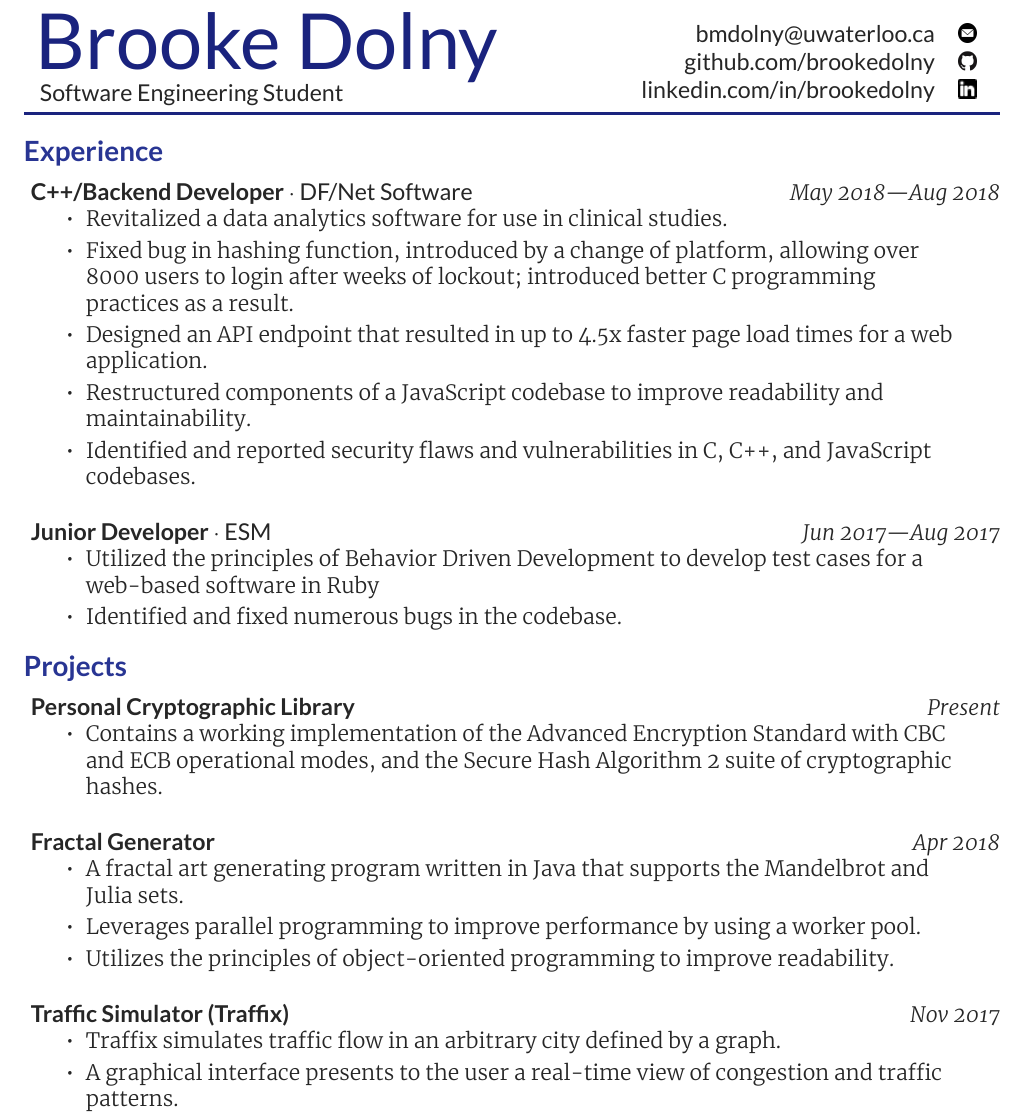
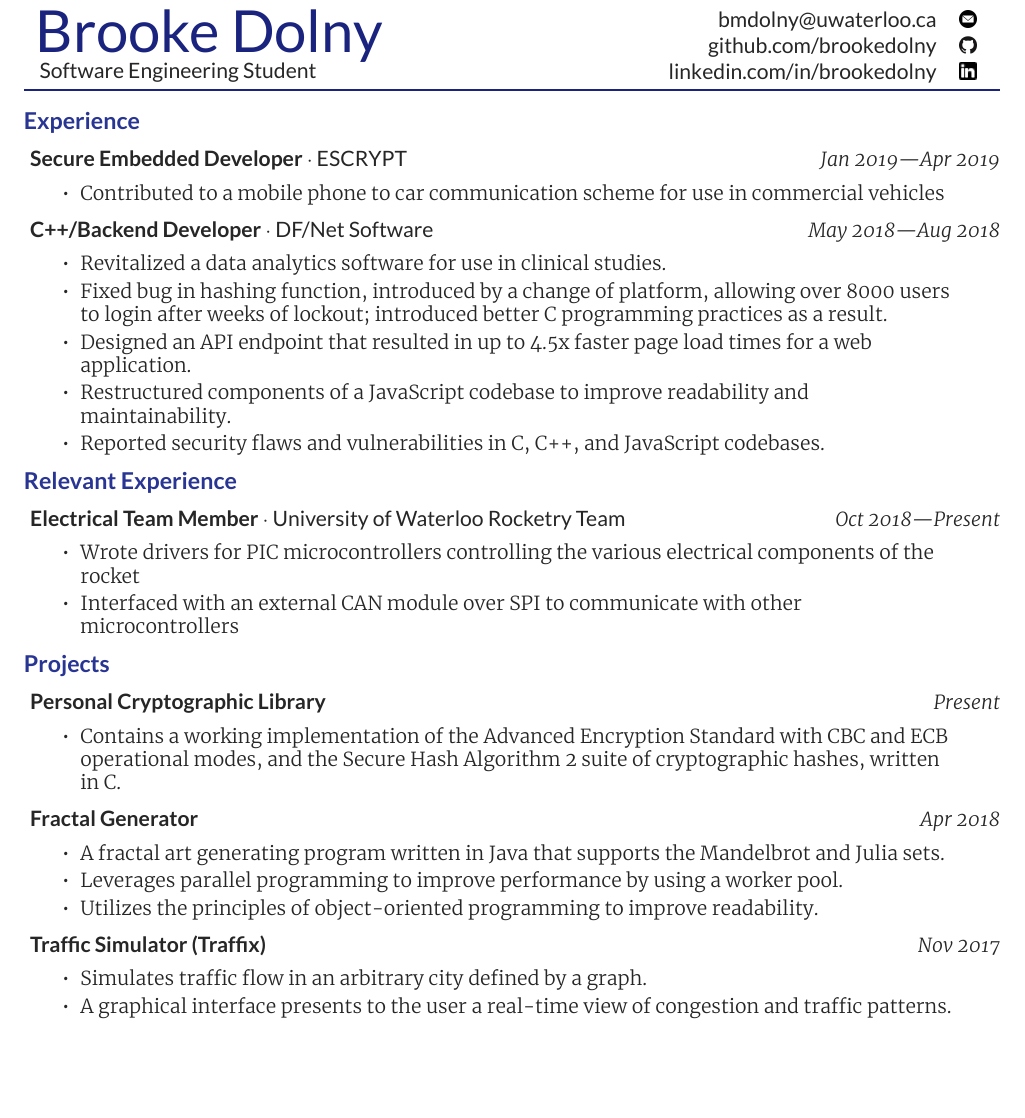
Before and after one commit to brookedolny/Resume, a LaTeX CV (resume.tex): part of the page, cut so that both start at the same text, the shorter picture padded with empty space. The pictures show the PDF file resume.pdf that the author committed with the source.

Commit message:
Finally fixed the spacing issues
This was driving me INSANE for a full four months and I finally got it
sheesh

```diff
--- a/resume.tex
+++ b/resume.tex
@@ -122,9 +121,16 @@
 % WORK EXPERIENCE
 \section*{Experience}
 
+\entryGeneral{Secure Embedded Developer}{ESCRYPT}{Jan 2019---Apr 2019}{
+    \begin{itemize}
+        \item {
+            Contributed to a mobile phone to car communication scheme for use in commercial vehicles
+         }
+    \end{itemize}
+}
+
 \entryGeneral{C++/Backend Developer}{DF/Net Software}{May 2018---Aug 2018}{
   \begin{itemize}
-    \itemsep 0.25em
     \item{
       Revitalized a data analytics software for use in clinical studies.
     }
@@ -134,32 +140,32 @@
       better C programming practices as a result.
     }
     \item{
-      Designed an API endpoint that resulted in up to 4.5x faster page load
-      times for a web application.
+      Designed an API endpoint that resulted in up to 4.5x faster page load times for a web application.
     }
     \item{
-      Restructured components of a JavaScript codebase to improve readability
-      and maintainability.
+      Restructured components of a JavaScript codebase to improve readability and maintainability.
     }
     \item{
-      Identified and reported security flaws and vulnerabilities in C, C++, and
-      JavaScript codebases.
+      Reported security flaws and vulnerabilities in C, C++, and JavaScript codebases.
     }
   \end{itemize}
 }
 
-\entryGeneral{Junior Developer}{ESM}{Jun 2017---Aug 2017}{
-  \begin{itemize}
-    \itemsep 0.25em
-    \item{
-      Utilized the principles of Behavior Driven Development to develop test
-      cases for a web-based software in Ruby
-    }
-    \item{Identified and fixed numerous bugs in the codebase.}
-  \end{itemize}
+%%% Extracurriculars
+\section*{Relevant Experience}
+
+\entryGeneral{Electrical Team Member}{University of Waterloo Rocketry Team}{Oct 2018---Present}{
+    \begin{itemize}
+        \item{
+            Wrote drivers for PIC microcontrollers controlling the various
+            electrical components of the rocket
+        }
+        \item{
+            Interfaced with an external CAN module over SPI to communicate with other microcontrollers
+        }
+    \end{itemize}
 }
-%
-\vspace{-1.0em}
+
 %
 % ******************************************************************************
 % ******************************************************************************
@@ -168,18 +174,16 @@
 
 \entrySimple{Personal Cryptographic Library}{Present}{
   \begin{itemize}
-    \itemsep 0.25em
     \item{
       Contains a working implementation of the Advanced Encryption Standard
       with CBC and ECB operational modes, and the Secure Hash Algorithm 2
-      suite of cryptographic hashes.
+      suite of cryptographic hashes, written in C.
     }
   \end{itemize}
 }
 
 \entrySimple{Fractal Generator}{Apr 2018}{
   \begin{itemize}
-    \itemsep 0.25em
     \item{
         A fractal art generating program written in Java that supports the
         Mandelbrot and Julia sets.
@@ -195,9 +199,8 @@
 
 \entrySimple{Traffic Simulator (Traffix)}{Nov 2017}{
   \begin{itemize}
-    \itemsep 0.25em
     \item{
-      Traffix simulates traffic flow in an arbitrary city defined by a graph.
+      Simulates traffic flow in an arbitrary city defined by a graph.
     }
     \item{
       A graphical interface presents to the user a real-time view of congestion
```
Also changed, not shown: resume.pdf, resume.tex (22 more changed lines), 1 other file.
